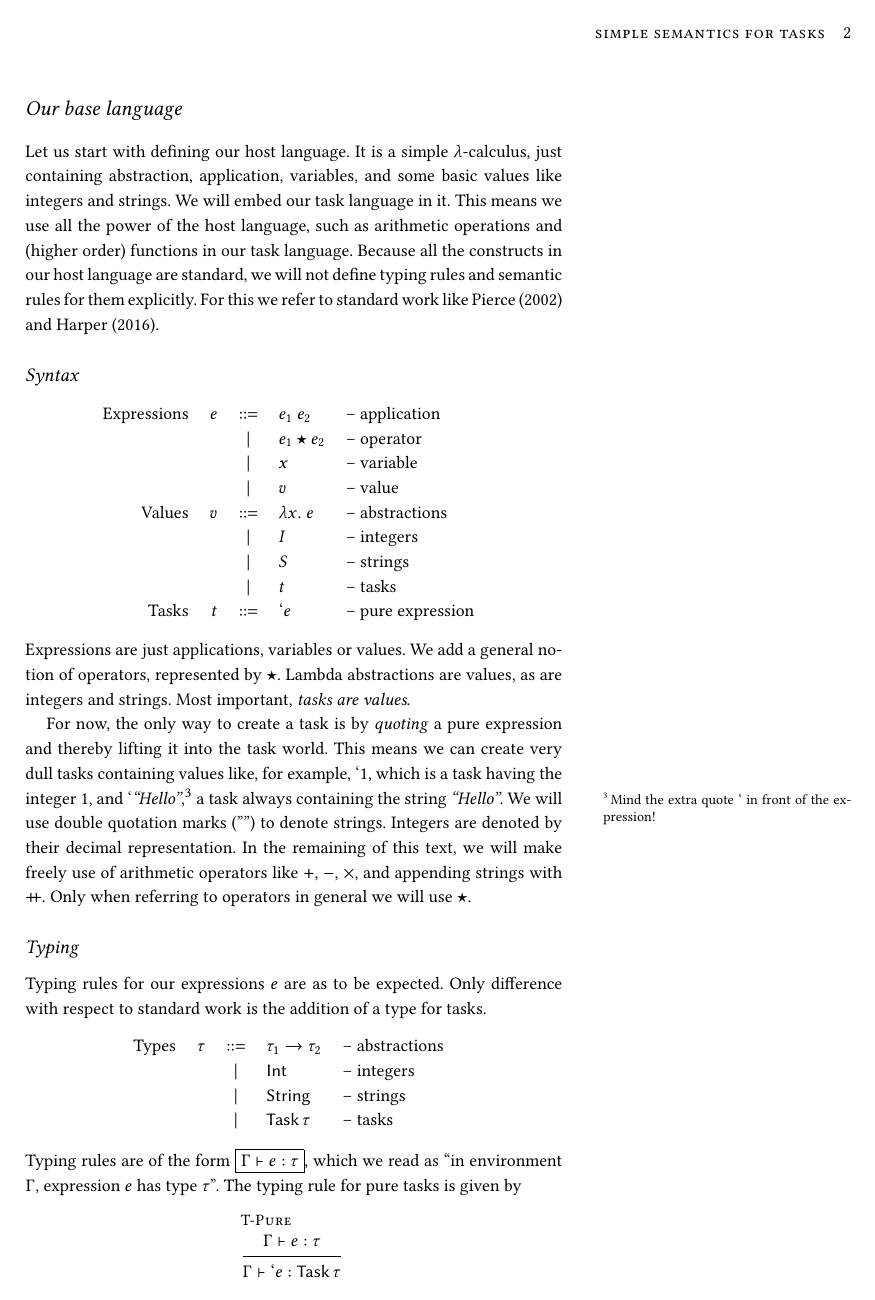
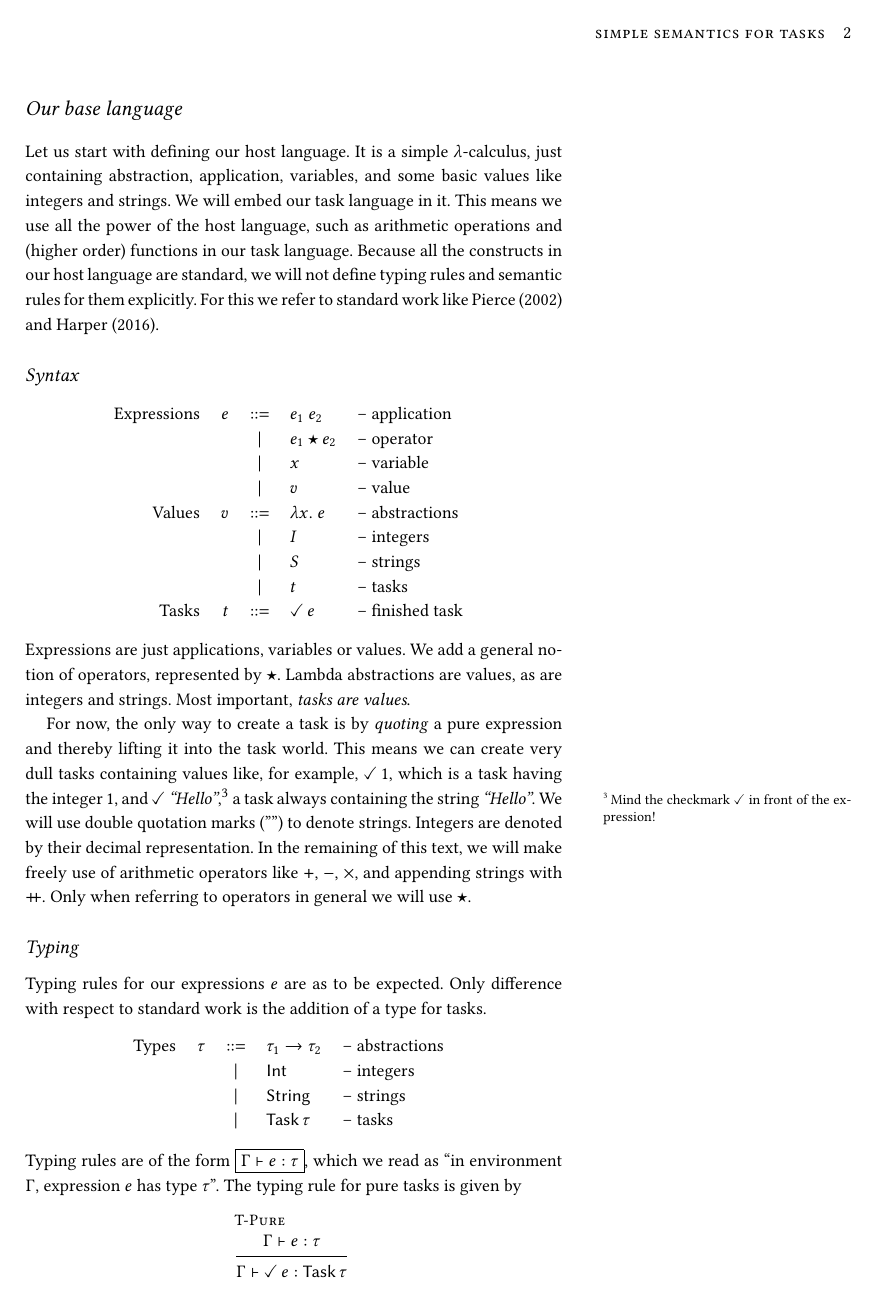
Before and after one commit to timjs/tophat, a LaTeX document (main.tex, which reads macros/rules.tex, macros/specific.tex, sections/basics.tex): page 2 of 11. Compiled offline with pdfLaTeX.

Commit message:
doc: use checkmarks in stead of quote for pure tasks

```diff
--- a/macros/rules.tex
+++ b/macros/rules.tex
@@ -16,7 +16,7 @@
 \newcommand*{\TPure}
   {\inferrule*[lab=T-Pure]
     {\Gamma\st{\Sigma} \infers e : \tau}
-    {\Gamma\st{\Sigma} \infers `e : \Task \tau}}
+    {\Gamma\st{\Sigma} \infers \Done e : \Task \tau}}
 
 \newcommand*{\TFail}
   {\inferrule*[lab=T-Fail]
@@ -77,7 +77,7 @@
 \newcommand*{\NPure}
   {\inferrule*[lab=N-Pure]
     { }
-    {`v\st{s} \normalise `v\st{s}}}
+    {\Done v\st{s} \normalise \Done v\st{s}}}
 
 \newcommand*{\NFail}
   {\inferrule*[lab=N-Fail]
@@ -100,14 +100,14 @@
     {\Watch l\st{s} \normalise \Watch l\st{s}}}
 
 \newcommand*{\NThen}
-  {\inferrule*[lab=N-Then,right={$t_1' = `v$}]
+  {\inferrule*[lab=N-Then,right={$t_1' = \Done v$}]
     {t_1\st{s} \normalise t_1'\st{s'}   \\
      e\ v \downto t_2       \\
      t_2\st{s'} \normalise t_2'\st{s''} }
     {t_1 \Then e\st{s} \normalise t_2'\st{s''}}}
 
 \newcommand*{\NThenEval}
-  {\inferrule*[lab=N-ThenEval,right={$t_1' \neq `v$}]
+  {\inferrule*[lab=N-ThenEval,right={$t_1' \neq \Done v$}]
     {t_1\st{s} \normalise t_1'\st{s'}}
     {t_1 \Then e\st{s} \normalise t_1' \Then e\st{s'}}}
 
@@ -128,19 +128,19 @@
     {t_1 \When e\st{s} \normalise t_2' \When e\st{s'}}}
 
 \newcommand*{\NAnd}
-  {\inferrule*[lab=N-And,right={$t_1' = `v_1 \land t_2' = `v_2$}]
+  {\inferrule*[lab=N-And,right={$t_1' = \Done v_1 \land t_2' = \Done v_2$}]
     {t_1\st{s}  \normalise t_1'\st{s'}  \\
      t_2\st{s'} \normalise t_2'\st{s''} }
-    {t_1 \And t_2\st{s} \normalise \{`v_1, `v_2\}\st{s}}}
+    {t_1 \And t_2\st{s} \normalise \{\Done v_1, \Done v_2\}\st{s}}}
 
 \newcommand*{\NAndEval}
-  {\inferrule*[lab=N-AndEval,right={$t_1' \neq `v_1 \lor t_2' \neq `v_2$}]
+  {\inferrule*[lab=N-AndEval,right={$t_1' \neq \Done v_1 \lor t_2' \neq \Done v_2$}]
     {t_1\st{s}  \normalise t_1'\st{s'}  \\
      t_2\st{s'} \normalise t_2'\st{s''} }
     {t_1 \And t_2\st{s} \normalise t_1' \And t_2'\st{s}}}
 
 \newcommand*{\NOrEval}
-  {\inferrule*[lab=N-OrEval]%,right={$t_1' \neq `v_1 \land t_2' \neq `v_2$}]
+  {\inferrule*[lab=N-OrEval]%,right={$t_1' \neq \Done v_1 \land t_2' \neq \Done v_2$}]
     {t_1\st{s}  \normalise t_1'\st{s'}  \\
      t_2\st{s'} \normalise t_2'\st{s''} }
     {t_1 \Or t_2\st{s} \normalise t_1' \Or t_2'\st{s}}}
--- a/macros/specific.tex
+++ b/macros/specific.tex
@@ -42,6 +42,8 @@
 
 %% Object language %%%%%%%%%%%%%%%%%%%%%%%%%%%%%%%%%%%%%%%%%%%%%%%%%%%%%%%%%%%%%
 
+\newoperator{\Done}
+  {\checkmark}
 \newoperator{\Then}
   {\vartriangleright}
 \newoperator{\When}
--- a/sections/basics.tex
+++ b/sections/basics.tex
@@ -28,7 +28,7 @@ For this we refer to standard work like \textcite{pierce2002types} and \textcite
     &   &\mid& S              & – strings \\
     &   &\mid& t              & – tasks \\
   Tasks
-    & t &::= & `e             & – pure expression \\
+    & t &::= & \Done e        & – finished task \\
 \end{grammar}
 Expressions are just applications, variables or values.
 We add a general notion of operators, represented by $\star$.
@@ -37,10 +37,10 @@ Most important, \emph{tasks are values}.
 
 For now, the only way to create a task is by \emph{quoting} a pure expression
 and thereby lifting it into the task world.
-This means we can create very dull tasks containing values like, for example, $`1$,
+This means we can create very dull tasks containing values like, for example, $\Done 1$,
 which is a task having the integer $1$,
-and $`\astring{Hello}$,\footnote{
-  Mind the extra quote $`$ in front of the expression!
+and $\Done \astring{Hello}$,\footnote{
+  Mind the checkmark $\Done$ in front of the expression!
 }
 a task always containing the string $\astring{Hello}$.
 We will use double quotation marks ($""$) to denote strings.
```
Also changed, not shown: sections/introduction.tex (+1 -1 lines), sections/overview.tex (+2 -2 lines), sections/sequence.tex (+1 -1 lines).
